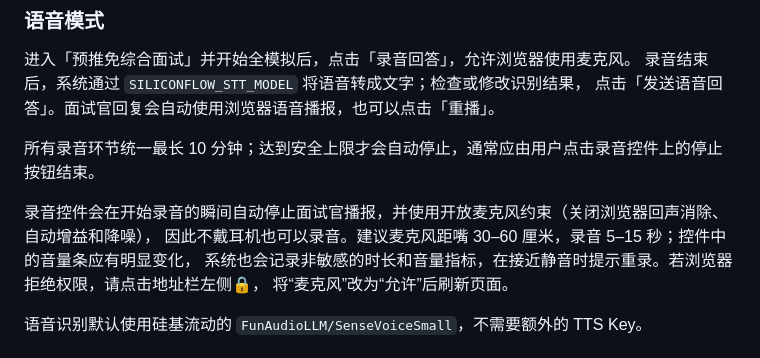
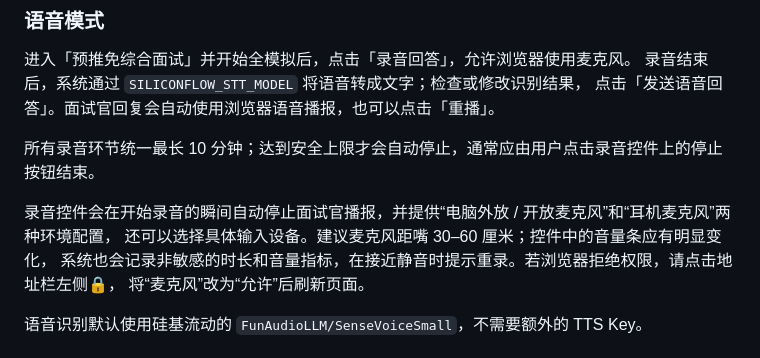
Before and after one commit to gh17c/ai-interview-coach-online, a Markdown page: README.md, the part around the change. GitHub-like rendering.

Commit message:
docs: update unified recording duration guidance

```diff
--- a/README.md
+++ b/README.md
@@ -59,8 +59,8 @@ Windows 分享与安装说明见 [SHARING.md](SHARING.md)。运行 `build_share_
 
 所有录音环节统一最长 10 分钟；达到安全上限才会自动停止，通常应由用户点击录音控件上的停止按钮结束。
 
-录音控件会在开始录音的瞬间自动停止面试官播报，并使用开放麦克风约束（关闭浏览器回声消除、自动增益和降噪），
-因此不戴耳机也可以录音。建议麦克风距嘴 30–60 厘米，录音 5–15 秒；控件中的音量条应有明显变化，
+录音控件会在开始录音的瞬间自动停止面试官播报，并提供“电脑外放 / 开放麦克风”和“耳机麦克风”两种环境配置，
+还可以选择具体输入设备。建议麦克风距嘴 30–60 厘米；控件中的音量条应有明显变化，
 系统也会记录非敏感的时长和音量指标，在接近静音时提示重录。若浏览器拒绝权限，请点击地址栏左侧🔒，
 将“麦克风”改为“允许”后刷新页面。
 
```
